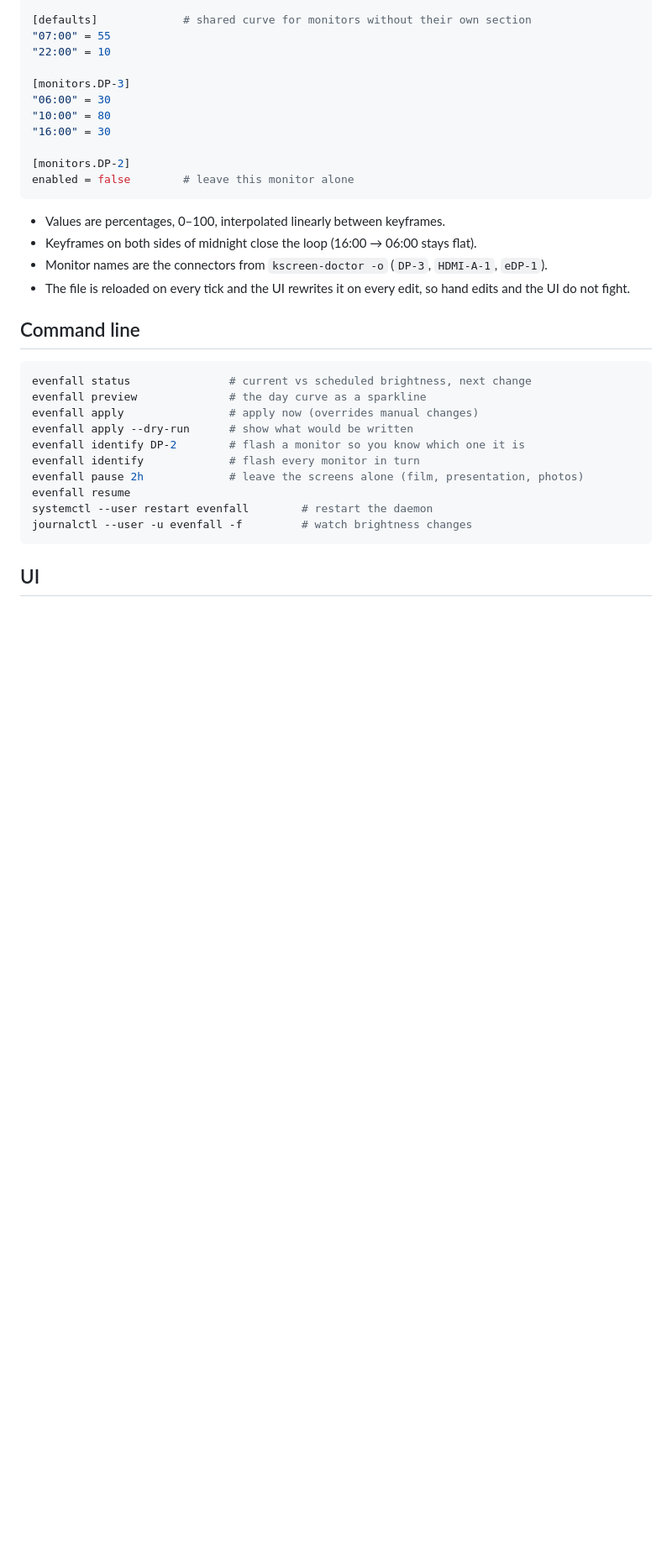
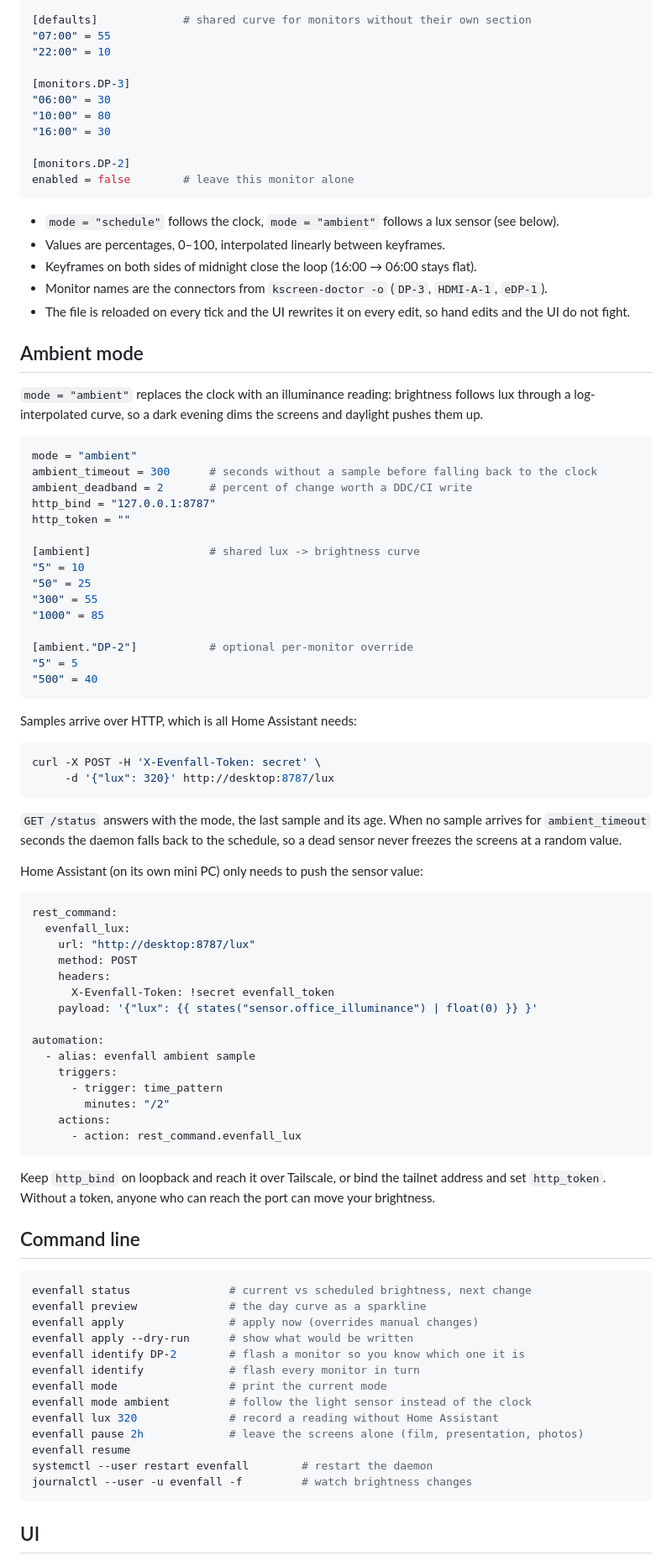
Before and after one commit to dankawka/evenfall, a Markdown page: README.md, the part around one of its changes. Shown at 84% size. Rendered like a GitHub page; blank space fills up the shorter version.

````diff
--- a/README.md
+++ b/README.md
@@ -50,12 +50,73 @@ reassert_minutes = 0   # >0: force the value every N minutes
 enabled = false        # leave this monitor alone
 ```
 
+- `mode = "schedule"` follows the clock, `mode = "ambient"` follows a lux
+  sensor (see below).
 - Values are percentages, 0–100, interpolated linearly between keyframes.
 - Keyframes on both sides of midnight close the loop (16:00 → 06:00 stays flat).
 - Monitor names are the connectors from `kscreen-doctor -o`
   (`DP-3`, `HDMI-A-1`, `eDP-1`).
 - The file is reloaded on every tick and the UI rewrites it on every edit, so
   hand edits and the UI do not fight.
+
+## Ambient mode
+
+`mode = "ambient"` replaces the clock with an illuminance reading: brightness
+follows lux through a log-interpolated curve, so a dark evening dims the
+screens and daylight pushes them up.
+
+```toml
+mode = "ambient"
+ambient_timeout = 300      # seconds without a sample before falling back to the clock
+ambient_deadband = 2       # percent of change worth a DDC/CI write
+http_bind = "127.0.0.1:8787"
+http_token = ""
+
+[ambient]                  # shared lux -> brightness curve
+"5" = 10
+"50" = 25
+"300" = 55
+"1000" = 85
+
+[ambient."DP-2"]           # optional per-monitor override
+"5" = 5
+"500" = 40
+```
+
+Samples arrive over HTTP, which is all Home Assistant needs:
+
+```sh
+curl -X POST -H 'X-Evenfall-Token: secret' \
+     -d '{"lux": 320}' http://desktop:8787/lux
+```
+
+`GET /status` answers with the mode, the last sample and its age. When no
+sample arrives for `ambient_timeout` seconds the daemon falls back to the
+schedule, so a dead sensor never freezes the screens at a random value.
+
+Home Assistant (on its own mini PC) only needs to push the sensor value:
+
+```yaml
+rest_command:
+  evenfall_lux:
+    url: "http://desktop:8787/lux"
+    method: POST
+    headers:
+      X-Evenfall-Token: !secret evenfall_token
+    payload: '{"lux": {{ states("sensor.office_illuminance") | float(0) }} }'
+
+automation:
+  - alias: evenfall ambient sample
+    triggers:
+      - trigger: time_pattern
+        minutes: "/2"
+    actions:
+      - action: rest_command.evenfall_lux
+```
+
+Keep `http_bind` on loopback and reach it over Tailscale, or bind the tailnet
+address and set `http_token`. Without a token, anyone who can reach the port can
+move your brightness.
 
 ## Command line
 
@@ -66,6 +127,9 @@ evenfall apply                # apply now (overrides manual changes)
 evenfall apply --dry-run      # show what would be written
 evenfall identify DP-2        # flash a monitor so you know which one it is
 evenfall identify             # flash every monitor in turn
+evenfall mode                 # print the current mode
+evenfall mode ambient         # follow the light sensor instead of the clock
+evenfall lux 320              # record a reading without Home Assistant
 evenfall pause 2h             # leave the screens alone (film, presentation, photos)
 evenfall resume
 systemctl --user restart evenfall        # restart the daemon
````
Also changed, not shown: other parts of README.md (+3 -0 lines), docs/evenfall-ui.png, 6 other files.
